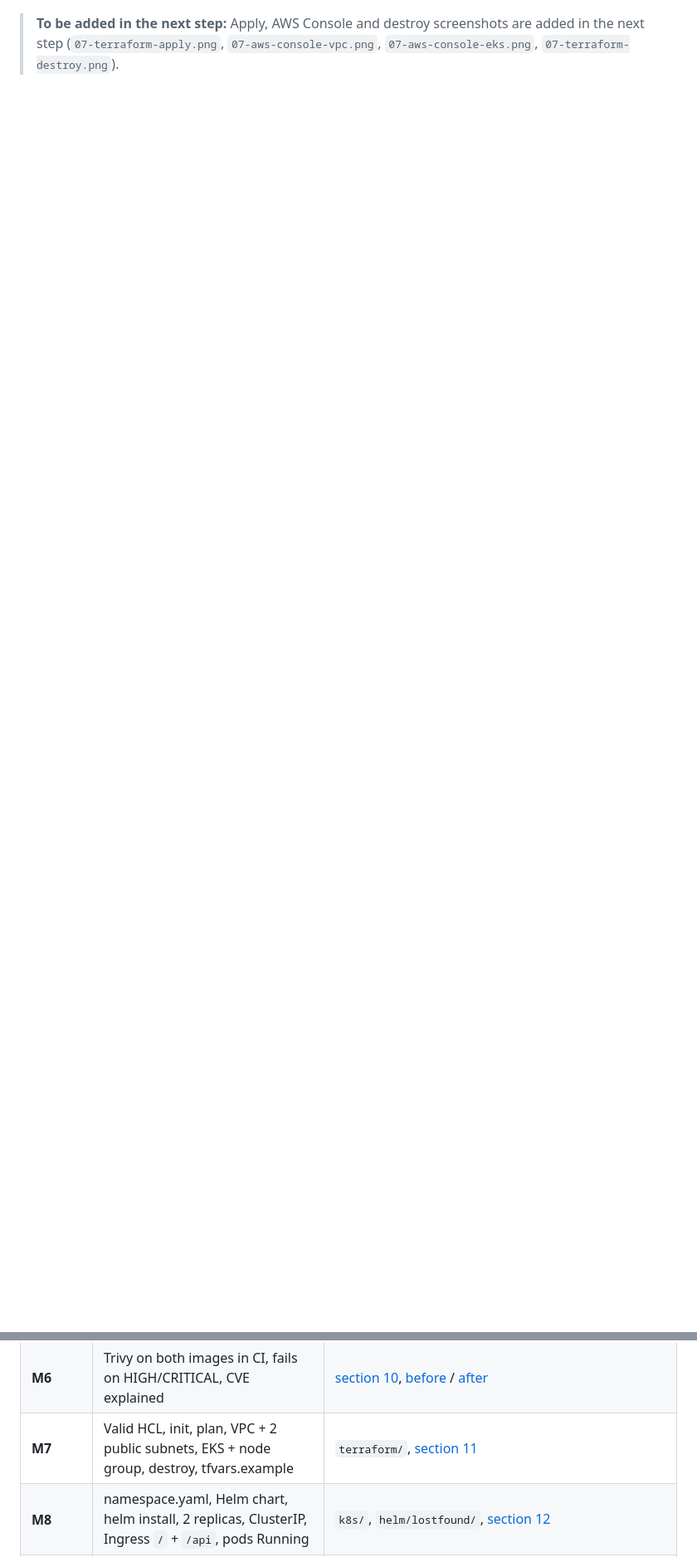
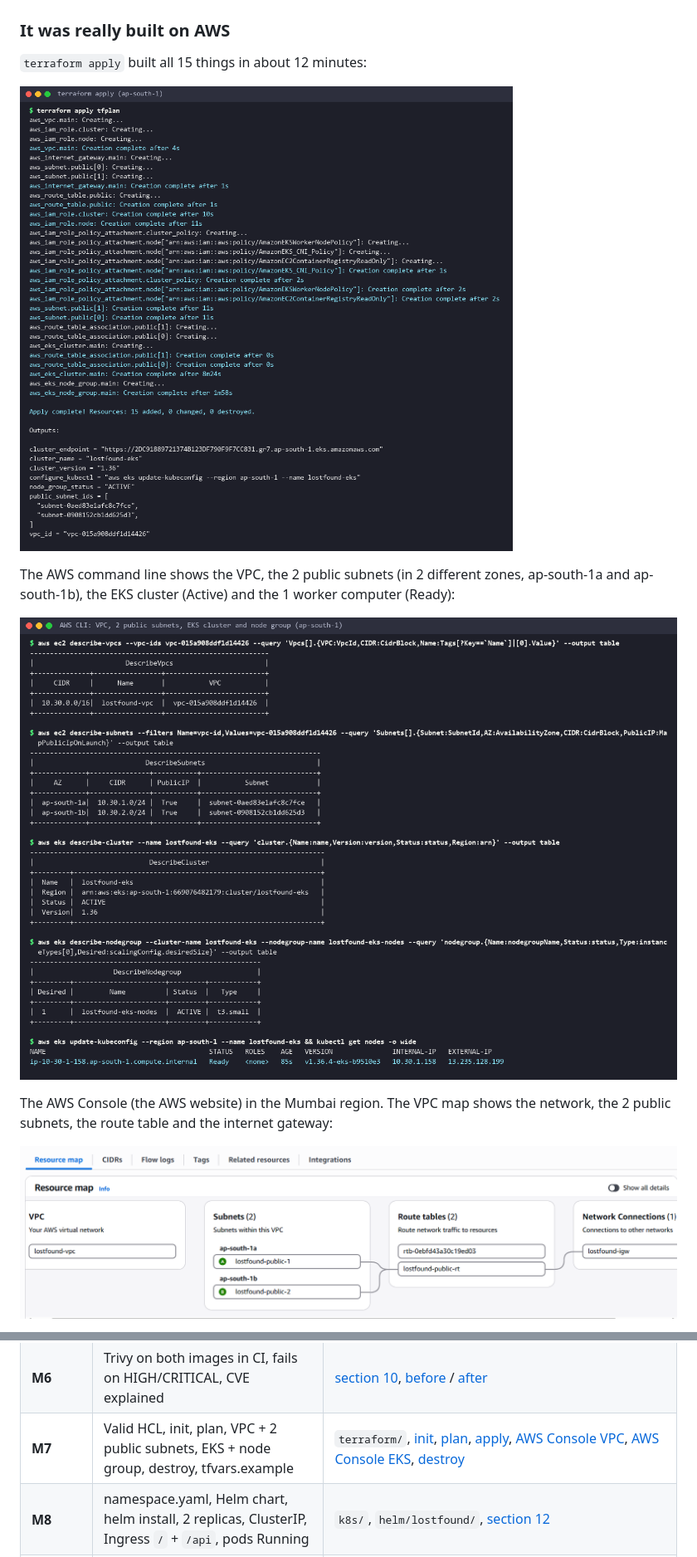
Before and after one commit to Divii2205/campus-lost-and-found, a Markdown page: README.md, 2 parts joined by grey strips. Shown at 83% size. Drawn GitHub-style; pictures changed too: screenshots/07-aws-cli-vpc-eks.png (added), screenshots/07-aws-console-vpc.png (added), screenshots/07-terraform-apply.png (added); blank space fills up the shorter version.

Commit message:
Add Terraform apply, AWS Console and destroy screenshots to README

```diff
--- a/README.md
+++ b/README.md
@@ -386,4 +386,17 @@ terraform destroy
 
 ![terraform plan](screenshots/07-terraform-plan.png)
 
-> **To be added in the next step:** Apply, AWS Console and destroy screenshots are added in the next step (`07-terraform-apply.png`, `07-aws-console-vpc.png`, `07-aws-console-eks.png`, `07-terraform-destroy.png`).
+### It was really built on AWS
+
+`terraform apply` built all 15 things in about 12 minutes:
+
+![terraform apply](screenshots/07-terraform-apply.png)
+
+The AWS command line shows the VPC, the 2 public subnets (in 2 different zones, ap-south-1a and ap-south-1b), the EKS cluster (Active) and the 1 worker computer (Ready):
+
+![AWS CLI: VPC, subnets, EKS, node](screenshots/07-aws-cli-vpc-eks.png)
+
+The AWS Console (the AWS website) in the Mumbai region. The VPC map shows the network, the 2 public subnets, the route table and the internet gateway:
+
+![AWS Console: VPC resource map](screenshots/07-aws-console-vpc.png)
+
@@ -513,7 +535,7 @@ This table links each rubric line in `GRADING.md` to the file or screenshot that
 | | `docker compose up --build` starts 3 services | [compose](screenshots/04-docker-compose-up.png) |
 | **M5** | Workflow file, push to `main`, pytest gate, frontend build, both images, GHCR push, SHA tags | `.github/workflows/ci-cd.yml`, [lint + key lines](screenshots/05-ci-workflow-lint.png), Actions run link in [section 9](#pipeline-run-on-github) |
 | **M6** | Trivy on both images in CI, fails on HIGH/CRITICAL, CVE explained | [section 10](#10-security-scanning-m6), [before](screenshots/06-trivy-backend-before-fix.png) / [after](screenshots/06-trivy-images-clean.png) |
-| **M7** | Valid HCL, init, plan, VPC + 2 public subnets, EKS + node group, destroy, tfvars.example | `terraform/`, [section 11](#11-terraform-on-aws-m7) |
+| **M7** | Valid HCL, init, plan, VPC + 2 public subnets, EKS + node group, destroy, tfvars.example | `terraform/`, [init](screenshots/07-terraform-init-validate.png), [plan](screenshots/07-terraform-plan.png), [apply](screenshots/07-terraform-apply.png), [AWS Console VPC](screenshots/07-aws-console-vpc.png), [AWS Console EKS](screenshots/07-aws-console-eks.png), [destroy](screenshots/07-terraform-destroy.png) |
 | **M8** | namespace.yaml, Helm chart, helm install, 2 replicas, ClusterIP, Ingress `/` + `/api`, pods Running | `k8s/`, `helm/lostfound/`, [section 12](#12-kubernetes--helm-m8) |
 | **M9** | `/metrics`, Prometheus scraping (UP), Grafana, live panel | `monitoring/`, [section 13](#13-monitoring-m9) |
 | **M10** | README, live demo | this file, [demo script](#16-final-demo-script-m10) |
```
Also changed, not shown: other parts of README.md (+9 -0 lines), screenshots/07-aws-console-eks.png (added), screenshots/07-terraform-destroy.png (added).
